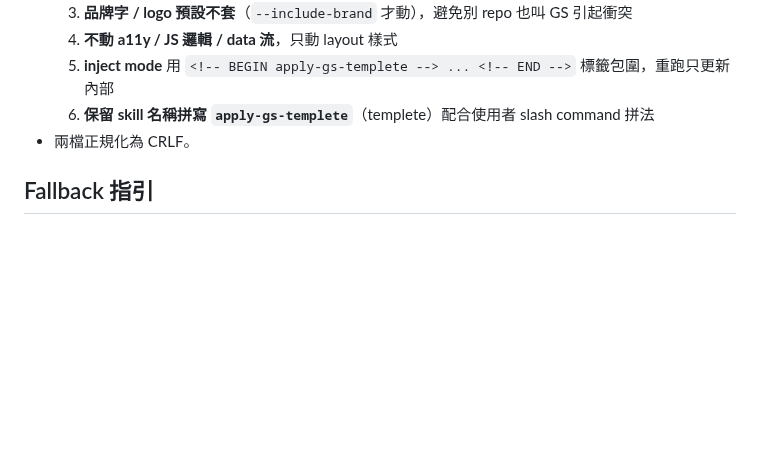
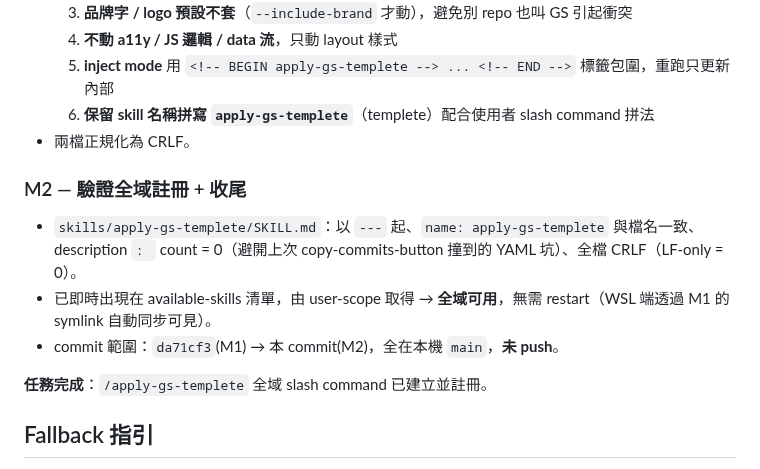
Before and after one commit to gsinvest017-ai/gs-claude-config, a Markdown page: docs/progress-apply-gs-templete-command.md, the part around the change. Drawn GitHub-style; blank space fills up the shorter version.

Commit message:
M2: verify /apply-gs-templete registered globally; finalize progress
SKILL.md validated (frontmatter, name match, CRLF, no YAML colon-space
pitfall) and live in user-scope skills list. WSL inherits via the
/mnt/c symlinks set up earlier. No push.

Co-Authored-By: Claude Opus 4.7 (1M context) <noreply@anthropic.com>

```diff
--- a/docs/progress-apply-gs-templete-command.md
+++ b/docs/progress-apply-gs-templete-command.md
@@ -38,6 +38,14 @@
   6. **保留 skill 名稱拼寫 `apply-gs-templete`**（templete）配合使用者 slash command 拼法
 - 兩檔正規化為 CRLF。
 
+### M2 — 驗證全域註冊 + 收尾
+
+- `skills/apply-gs-templete/SKILL.md`：以 `---` 起、`name: apply-gs-templete` 與檔名一致、description `: ` count = 0（避開上次 copy-commits-button 撞到的 YAML 坑）、全檔 CRLF（LF-only = 0）。
+- 已即時出現在 available-skills 清單，由 user-scope 取得 → **全域可用**，無需 restart（WSL 端透過 M1 的 symlink 自動同步可見）。
+- commit 範圍：`da71cf3`(M1) → 本 commit(M2)，全在本機 `main`，**未 push**。
+
+**任務完成**：`/apply-gs-templete` 全域 slash command 已建立並註冊。
+
 ## Fallback 指引
 
 - Git repo：`C:\Users\User\gs-claude-config`（透過 `~/.claude` symlink 存取），分支 `main`。
```
